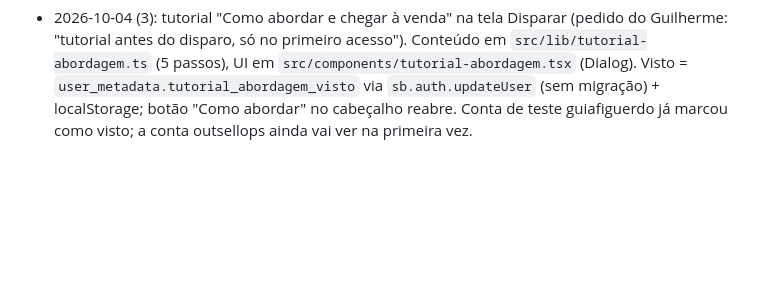
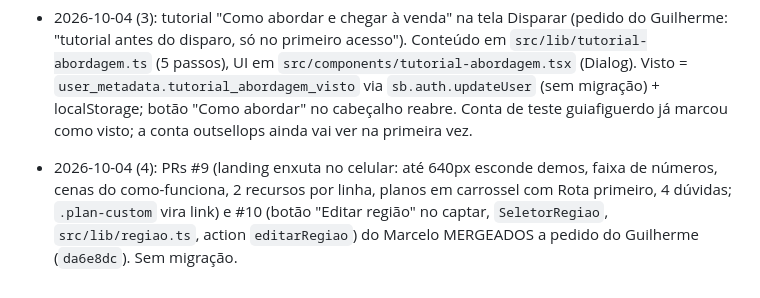
Before and after one commit to guilhermeamorim123/sac-mix, a Markdown page: memory/project_outsell.md, the part around the change. Drawn GitHub-style; blank space fills up the shorter version.

Commit message:
docs(memory): outsell PRs 9 and 10 merged

```diff
--- a/memory/project_outsell.md
+++ b/memory/project_outsell.md
@@ -113,3 +113,5 @@ OutSell é o SaaS que remodela o DGX Foco (Lovable `879efa46-428c-44f0-9ac7-ff28
 - 2026-10-04 (2): polish mobile: logo na topbar < md, parques do mapa do login escondidos em telas estreitas (pareciam bloco verde atrás do cartão). Auditoria completa a 390px em produção (landing, login, cadastro, painel, nova campanha, templates, conta, importar planilha): sem overflow, sem erro de console. Scripts `test-results/mobile-deep.mjs` e `mobile-check2.mjs`.
 
 - 2026-10-04 (3): tutorial "Como abordar e chegar à venda" na tela Disparar (pedido do Guilherme: "tutorial antes do disparo, só no primeiro acesso"). Conteúdo em `src/lib/tutorial-abordagem.ts` (5 passos), UI em `src/components/tutorial-abordagem.tsx` (Dialog). Visto = `user_metadata.tutorial_abordagem_visto` via `sb.auth.updateUser` (sem migração) + localStorage; botão "Como abordar" no cabeçalho reabre. Conta de teste guiafiguerdo já marcou como visto; a conta outsellops ainda vai ver na primeira vez.
+
+- 2026-10-04 (4): PRs #9 (landing enxuta no celular: até 640px esconde demos, faixa de números, cenas do como-funciona, 2 recursos por linha, planos em carrossel com Rota primeiro, 4 dúvidas; `.plan-custom` vira link) e #10 (botão "Editar região" no captar, `SeletorRegiao`, `src/lib/regiao.ts`, action `editarRegiao`) do Marcelo MERGEADOS a pedido do Guilherme (`da6e8dc`). Sem migração.
```
